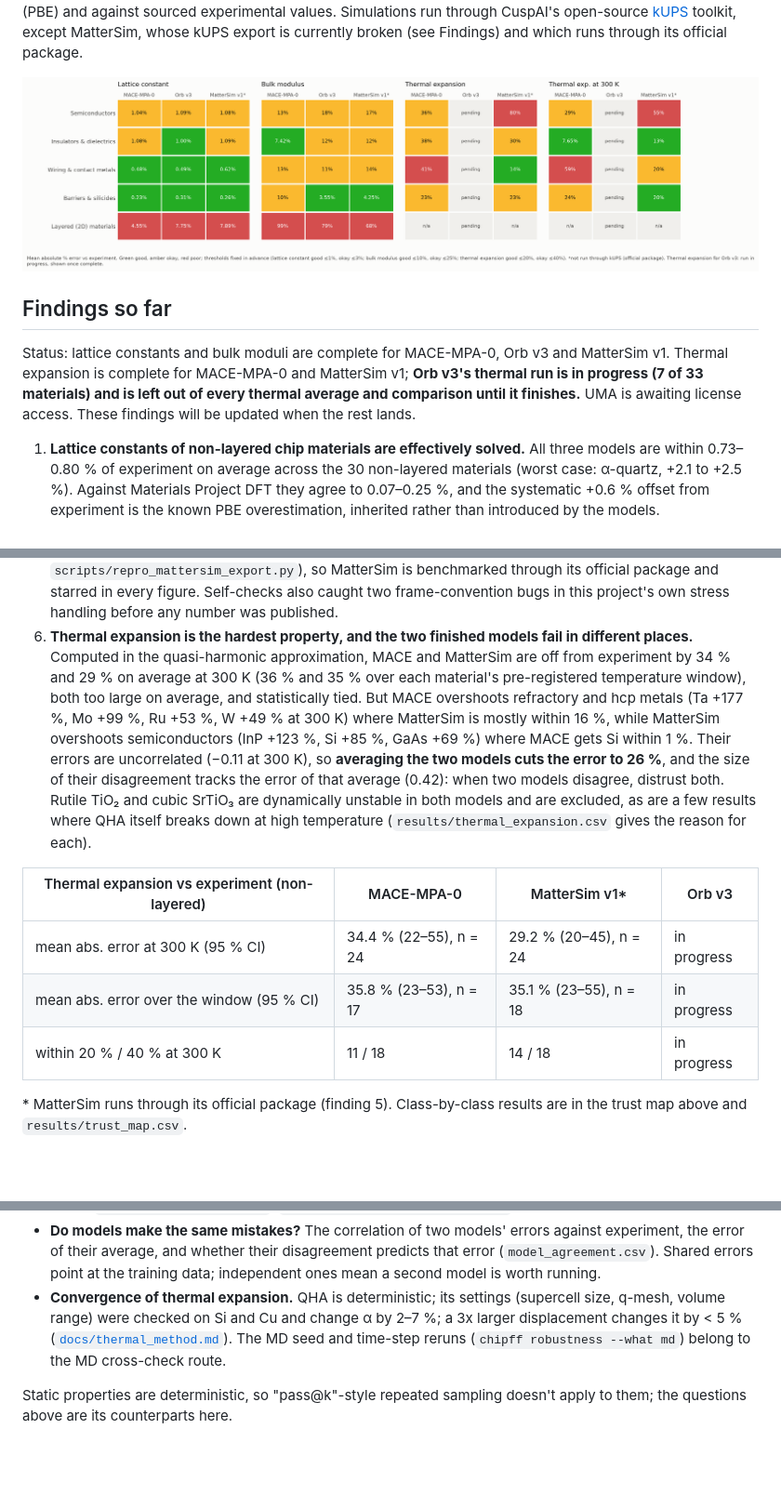
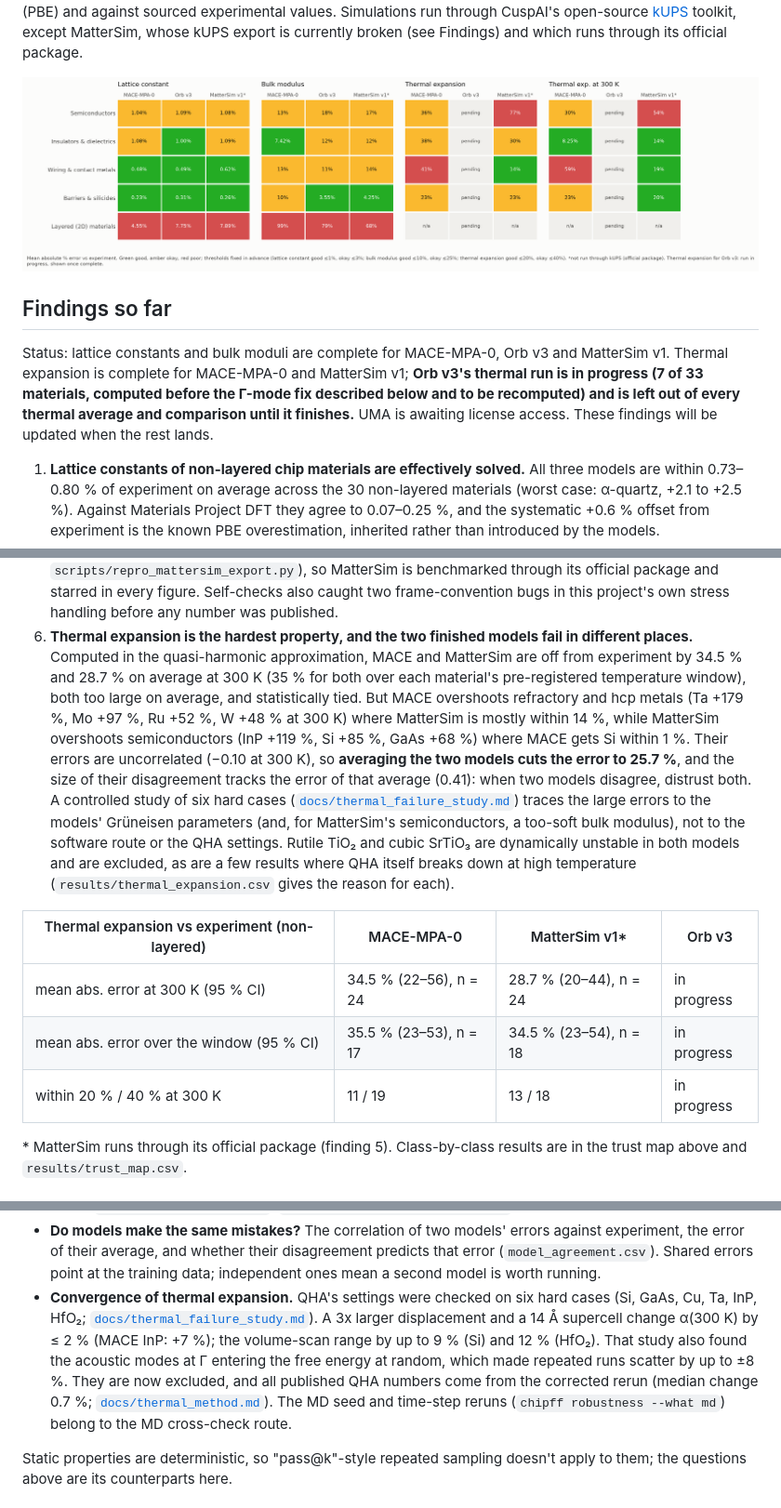
Before and after one commit to anushajain2/beyond-structure-bench, a Markdown page: README.md, 3 parts joined by grey strips. Shown at 93% size. GitHub-like rendering; pictures changed too: report/figures/trust_map_experiment.png; blank space fills up the shorter version.

Commit message:
README and report: thermal-expansion numbers from the Gamma-fixed QHA rerun
chipff report regenerated the thermal figures (parity, signed error, trust map vs
experiment) and report/index.html; figures whose content did not change were left out
of the commit. README finding 6, its table and the convergence note now use the
rerun's numbers: 300 K mean abs. error 34.5 % / 28.7 %, window 35.5 % / 34.5 %,
within 20/40 % 11/19 and 13/18, error correlation -0.10, average of the two models
25.7 %, disagreement vs error 0.41. The README points to docs/thermal_failure_study.md
and notes that Orb's 7 partial QHA results predate the fix.

Co-Authored-By: Claude Opus 5.5 <noreply@anthropic.com>

```diff
--- a/README.md
+++ b/README.md
@@ -18,8 +18,9 @@ whose kUPS export is currently broken (see Findings) and which runs through its
 
 Status: lattice constants and bulk moduli are complete for MACE-MPA-0, Orb v3 and MatterSim v1.
 Thermal expansion is complete for MACE-MPA-0 and MatterSim v1; **Orb v3's thermal run is in progress
-(7 of 33 materials) and is left out of every thermal average and comparison until it finishes.** UMA
-is awaiting license access. These findings will be updated when the rest lands.
+(7 of 33 materials, computed before the Γ-mode fix described below and to be recomputed) and is left out
+of every thermal average and comparison until it finishes.** UMA is awaiting license access. These
+findings will be updated when the rest lands.
 
 1. **Lattice constants of non-layered chip materials are effectively solved.** All three models are
    within 0.73–0.80 % of experiment on average across the 30 non-layered materials (worst case:
@@ -56,21 +57,24 @@ is awaiting license access. These findings will be updated when the rest lands.
    stress handling before any number was published.
 6. **Thermal expansion is the hardest property, and the two finished models fail in different
    places.** Computed in the quasi-harmonic approximation, MACE and MatterSim are off from experiment
-   by 34 % and 29 % on average at 300 K (36 % and 35 % over each material's pre-registered
+   by 34.5 % and 28.7 % on average at 300 K (35 % for both over each material's pre-registered
    temperature window), both too large on average, and statistically tied. But MACE overshoots
-   refractory and hcp metals (Ta +177 %, Mo +99 %, Ru +53 %, W +49 % at 300 K) where MatterSim is
-   mostly within 16 %, while MatterSim overshoots semiconductors (InP +123 %, Si +85 %, GaAs +69 %)
-   where MACE gets Si within 1 %. Their errors are uncorrelated (−0.11 at 300 K), so **averaging the
-   two models cuts the error to 26 %**, and the size of their disagreement tracks the error of that
-   average (0.42): when two models disagree, distrust both. Rutile TiO₂ and cubic SrTiO₃ are
+   refractory and hcp metals (Ta +179 %, Mo +97 %, Ru +52 %, W +48 % at 300 K) where MatterSim is
+   mostly within 14 %, while MatterSim overshoots semiconductors (InP +119 %, Si +85 %, GaAs +68 %)
+   where MACE gets Si within 1 %. Their errors are uncorrelated (−0.10 at 300 K), so **averaging the
+   two models cuts the error to 25.7 %**, and the size of their disagreement tracks the error of that
+   average (0.41): when two models disagree, distrust both. A controlled study of six hard cases
+   ([`docs/thermal_failure_study.md`](docs/thermal_failure_study.md)) traces the large errors to the
+   models' Grüneisen parameters (and, for MatterSim's semiconductors, a too-soft bulk modulus), not to
+   the software route or the QHA settings. Rutile TiO₂ and cubic SrTiO₃ are
    dynamically unstable in both models and are excluded, as are a few results where QHA itself breaks
    down at high temperature (`results/thermal_expansion.csv` gives the reason for each).
 
 | Thermal expansion vs experiment (non-layered) | MACE-MPA-0 | MatterSim v1* | Orb v3 |
 |---|---|---|---|
-| mean abs. error at 300 K (95 % CI) | 34.4 % (22–55), n = 24 | 29.2 % (20–45), n = 24 | in progress |
-| mean abs. error over the window (95 % CI) | 35.8 % (23–53), n = 17 | 35.1 % (23–55), n = 18 | in progress |
-| within 20 % / 40 % at 300 K | 11 / 18 | 14 / 18 | in progress |
+| mean abs. error at 300 K (95 % CI) | 34.5 % (22–56), n = 24 | 28.7 % (20–44), n = 24 | in progress |
+| mean abs. error over the window (95 % CI) | 35.5 % (23–53), n = 17 | 34.5 % (23–54), n = 18 | in progress |
+| within 20 % / 40 % at 300 K | 11 / 19 | 13 / 18 | in progress |
 
 \* MatterSim runs through its official package (finding 5). Class-by-class results are in the
 trust map above and `results/trust_map.csv`.
@@ -133,10 +137,13 @@ arbitrary settings. So every headline comparison is backed by three kinds of che
   the error of their average, and whether their disagreement predicts that error
   (`model_agreement.csv`). Shared errors point at the training data; independent ones mean a second
   model is worth running.
-* **Convergence of thermal expansion.** QHA is deterministic; its settings (supercell size, q-mesh,
-  volume range) were checked on Si and Cu and change α by 2–7 %; a 3x larger displacement changes
-  it by < 5 %
-  ([`docs/thermal_method.md`](docs/thermal_method.md)). The MD seed and time-step reruns
+* **Convergence of thermal expansion.** QHA's settings were checked on six hard cases (Si, GaAs, Cu,
+  Ta, InP, HfO₂; [`docs/thermal_failure_study.md`](docs/thermal_failure_study.md)). A 3x larger
+  displacement and a 14 Å supercell change α(300 K) by ≤ 2 % (MACE InP: +7 %); the volume-scan range
+  by up to 9 % (Si) and 12 % (HfO₂). That study also found the acoustic modes at Γ entering the free
+  energy at random, which made repeated runs scatter by up to ±8 %. They are now excluded, and all
+  published QHA numbers come from the corrected rerun (median change 0.7 %;
+  [`docs/thermal_method.md`](docs/thermal_method.md)). The MD seed and time-step reruns
   (`chipff robustness --what md`) belong to the MD cross-check route.
 
 Static properties are deterministic, so "pass@k"-style repeated sampling doesn't apply to them; the
```
Also changed, not shown: report/figures/parity_cte_exp.png, report/figures/signed_cte_exp.png, 4 other files.
